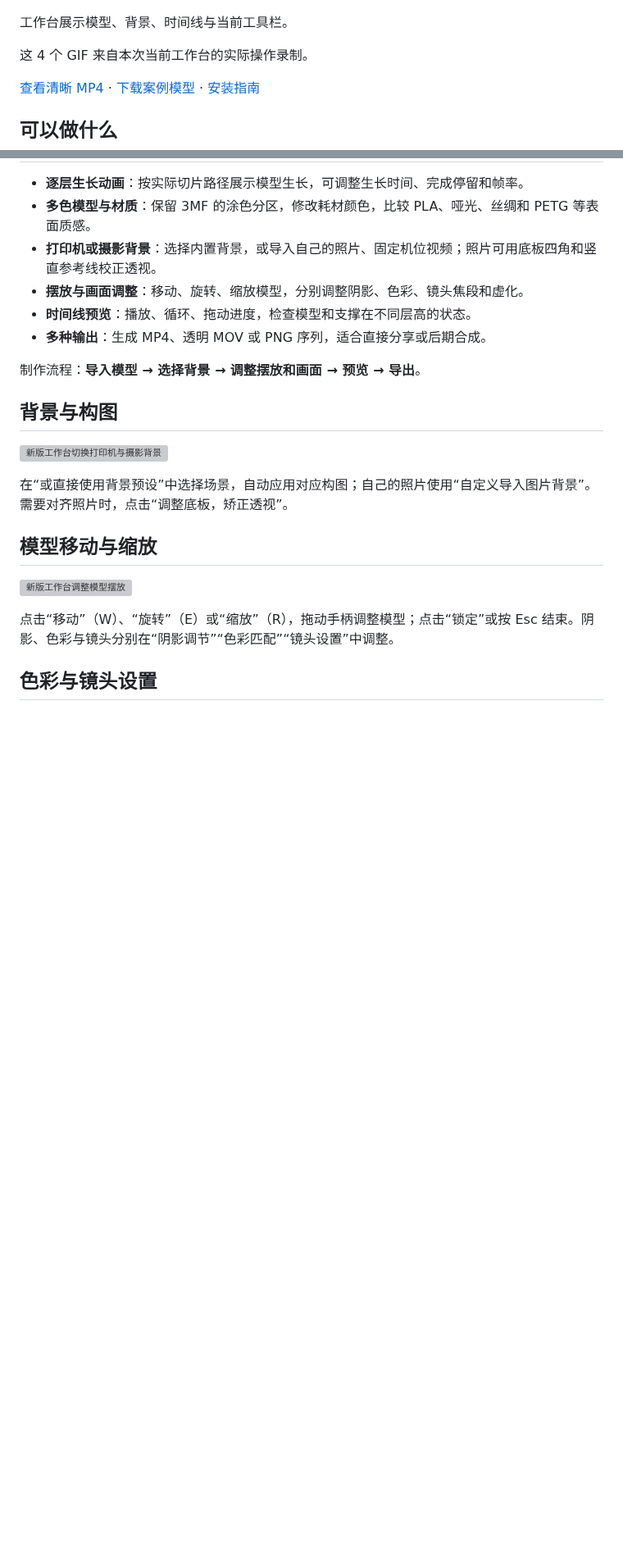
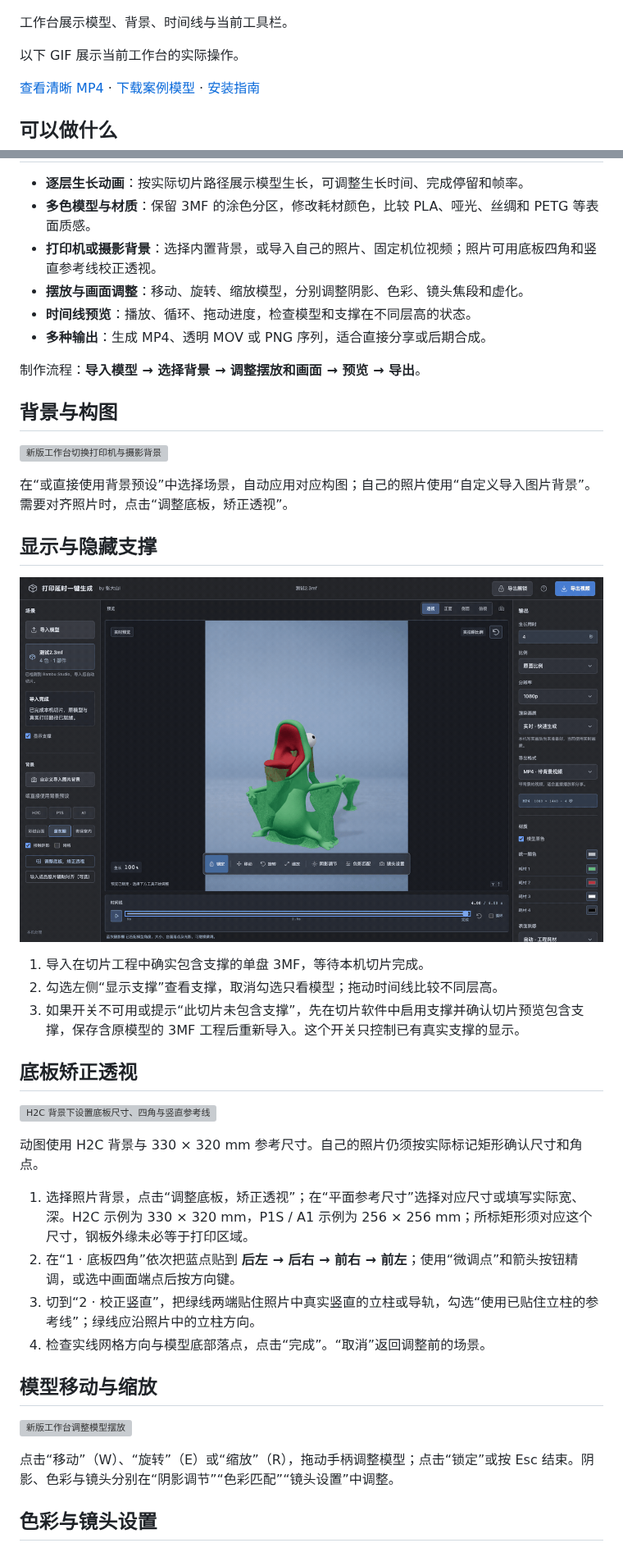
Before and after one commit to dashan914/growth-timelapse-studio, a Markdown page: README.md, 2 parts joined by grey strips. Shown at 82% size. Drawn GitHub-style; pictures changed too: docs/media/current-supports.gif (added); blank space fills up the shorter version; grey boxes are pictures that could not be loaded.

Commit message:
docs: demonstrate supports H2C calibration and model colors

```diff
--- a/README.md
+++ b/README.md
@@ -6,7 +6,7 @@
 
 工作台展示模型、背景、时间线与当前工具栏。
 
-这 4 个 GIF 来自本次当前工作台的实际操作录制。
+以下 GIF 展示当前工作台的实际操作。
 
 [查看清晰 MP4](docs/media/demo-model.mp4) · [下载案例模型](examples/测试2.3mf) · [安装指南](https://github.com/dashan914/growth-timelapse-studio/blob/main/INSTALL_AGENT.md)
 
@@ -27,6 +27,25 @@
 
 在“或直接使用背景预设”中选择场景，自动应用对应构图；自己的照片使用“自定义导入图片背景”。需要对齐照片时，点击“调整底板，矫正透视”。
 
+## 显示与隐藏支撑
+
+![切换真实切片支撑的显示状态](docs/media/current-supports.gif)
+
+1. 导入在切片工程中确实包含支撑的单盘 3MF，等待本机切片完成。
+2. 勾选左侧“显示支撑”查看支撑，取消勾选只看模型；拖动时间线比较不同层高。
+3. 如果开关不可用或提示“此切片未包含支撑”，先在切片软件中启用支撑并确认切片预览包含支撑，保存含原模型的 3MF 工程后重新导入。这个开关只控制已有真实支撑的显示。
+
+## 底板矫正透视
+
+![H2C 背景下设置底板尺寸、四角与竖直参考线](docs/media/current-bed-calibration.gif)
+
+动图使用 H2C 背景与 330 × 320 mm 参考尺寸。自己的照片仍须按实际标记矩形确认尺寸和角点。
+
+1. 选择照片背景，点击“调整底板，矫正透视”；在“平面参考尺寸”选择对应尺寸或填写实际宽、深。H2C 示例为 330 × 320 mm，P1S / A1 示例为 256 × 256 mm；所标矩形须对应这个尺寸，钢板外缘未必等于打印区域。
+2. 在“1 · 底板四角”依次把蓝点贴到 **后左 → 后右 → 前右 → 前左**；使用“微调点”和箭头按钮精调，或选中画面端点后按方向键。
+3. 切到“2 · 校正竖直”，把绿线两端贴住照片中真实竖直的立柱或导轨，勾选“使用已贴住立柱的参考线”；绿线应沿照片中的立柱方向。
+4. 检查实线网格方向与模型底部落点，点击“完成”。“取消”返回调整前的场景。
+
 ## 模型移动与缩放
 
 ![新版工作台调整模型摆放](docs/media/current-transform.gif)
```
Also changed, not shown: other parts of README.md (+8 -0 lines), docs/UI_GUIDE.md (+30 -6 lines), docs/media/current-model-colors.gif (added), 3 other files.
